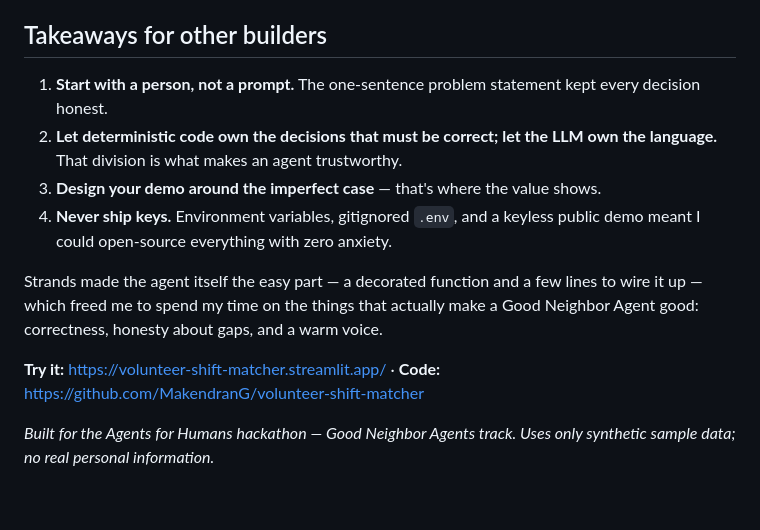
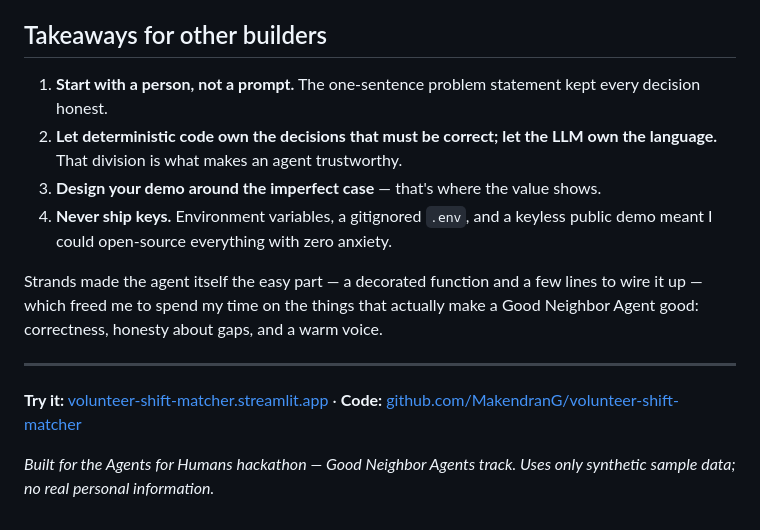
Before and after one commit to MakendranG/volunteer-shift-matcher, a Markdown page: BUILDER_ARTICLE.md, the part around one of its changes. Rendered like a GitHub page.

```diff
--- a/BUILDER_ARTICLE.md
+++ b/BUILDER_ARTICLE.md
@@ -173,20 +115,15 @@ to close it. Handling the imperfect case *is* the product.
 
 ## Takeaways for other builders
 
-1. **Start with a person, not a prompt.** The one-sentence problem statement kept
-   every decision honest.
-2. **Let deterministic code own the decisions that must be correct; let the LLM
-   own the language.** That division is what makes an agent trustworthy.
+1. **Start with a person, not a prompt.** The one-sentence problem statement kept every decision honest.
+2. **Let deterministic code own the decisions that must be correct; let the LLM own the language.** That division is what makes an agent trustworthy.
 3. **Design your demo around the imperfect case** — that's where the value shows.
-4. **Never ship keys.** Environment variables, gitignored `.env`, and a keyless
-   public demo meant I could open-source everything with zero anxiety.
+4. **Never ship keys.** Environment variables, a gitignored `.env`, and a keyless public demo meant I could open-source everything with zero anxiety.
 
-Strands made the agent itself the easy part — a decorated function and a few
-lines to wire it up — which freed me to spend my time on the things that actually
-make a Good Neighbor Agent good: correctness, honesty about gaps, and a warm voice.
+Strands made the agent itself the easy part — a decorated function and a few lines to wire it up — which freed me to spend my time on the things that actually make a Good Neighbor Agent good: correctness, honesty about gaps, and a warm voice.
 
-**Try it:** https://volunteer-shift-matcher.streamlit.app/ ·
-**Code:** https://github.com/MakendranG/volunteer-shift-matcher
+---
 
-*Built for the Agents for Humans hackathon — Good Neighbor Agents track. Uses only
-synthetic sample data; no real personal information.*
+**Try it:** [volunteer-shift-matcher.streamlit.app](https://volunteer-shift-matcher.streamlit.app/) · **Code:** [github.com/MakendranG/volunteer-shift-matcher](https://github.com/MakendranG/volunteer-shift-matcher)
+
+*Built for the Agents for Humans hackathon — Good Neighbor Agents track. Uses only synthetic sample data; no real personal information.*
```
Also changed, not shown: other parts of BUILDER_ARTICLE.md (+49 -107 lines).
